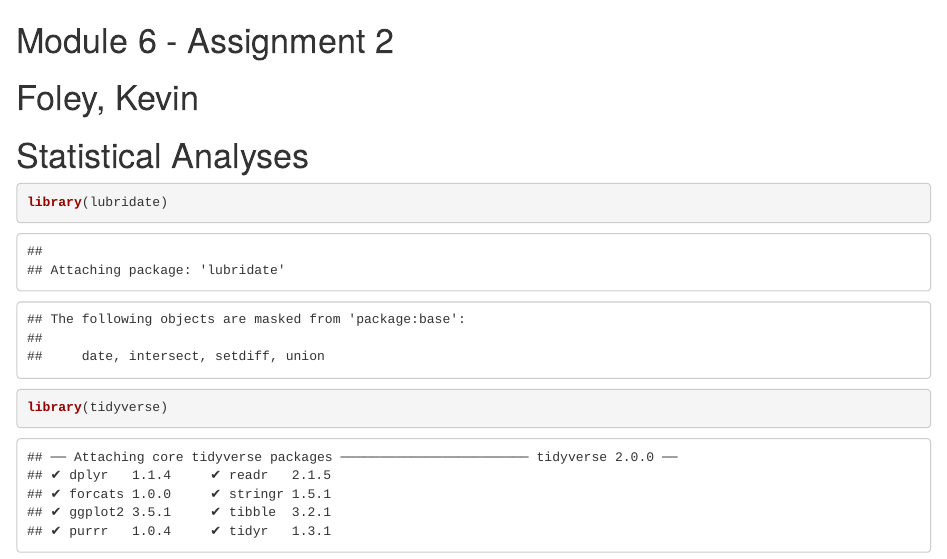
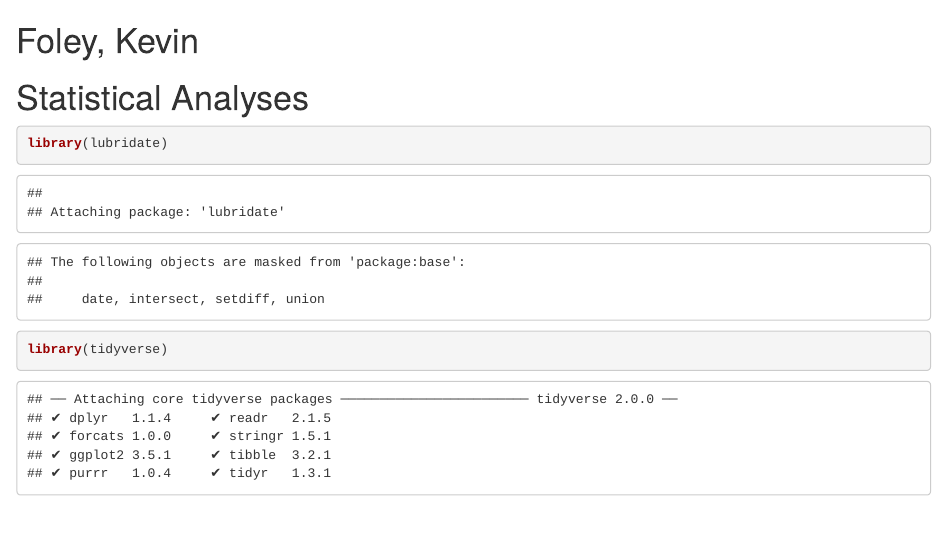
Before and after one commit to Ducati013/KevinF.github.io, an R Markdown document (Statistical_Analysis_visuals_with_Additional_ANOVA.Rmd): the page in a window 1100 px wide, from its top. Rendered offline with R 4.5, knitr and Pandoc, with nearby package versions; drawn as R Markdown's standard HTML page in place of the format the file asks for; some code elsewhere in the file could not run offline.

Commit message:
Update Statistical_Analysis_visuals_with_Additional_ANOVA.Rmd

```diff
--- a/Statistical_Analysis_visuals_with_Additional_ANOVA.Rmd
+++ b/Statistical_Analysis_visuals_with_Additional_ANOVA.Rmd
@@ -3,7 +3,7 @@ output:
   word_document: default
   #html_document: default
 ---
-# Module 6 - Assignment 2
+
 # Foley, Kevin
 # Statistical Analyses
 
```
